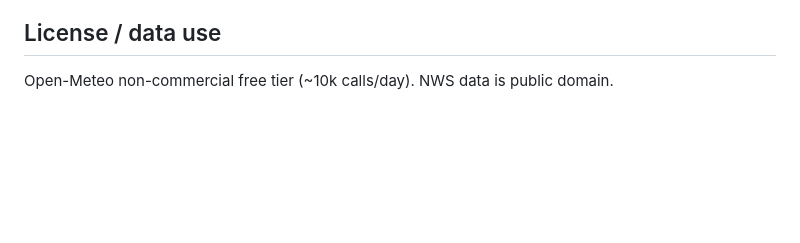
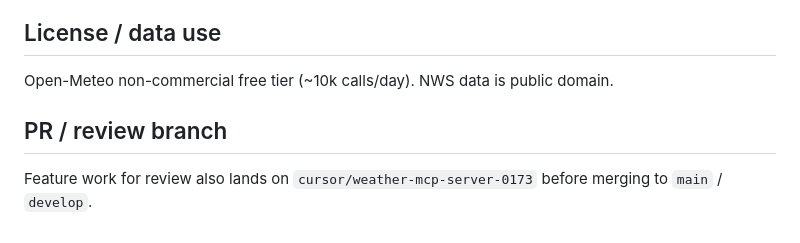
Before and after one commit to tidkesandeep/weather-mcp-server, a Markdown page: README.md, the part around the change. Drawn GitHub-style; blank space fills up the shorter version.

Commit message:
Note feature-branch review flow in README
Clarify that cursor/weather-mcp-server-0173 is the review branch
alongside main and develop.

Co-authored-by: Sandeep Tidke <tidkesandeep@users.noreply.github.com>

```diff
--- a/README.md
+++ b/README.md
@@ -148,3 +148,7 @@ Live tool outputs and answers are recorded in [`SUBMISSION.md`](SUBMISSION.md).
 ## License / data use
 
 Open-Meteo non-commercial free tier (~10k calls/day). NWS data is public domain.
+
+## PR / review branch
+
+Feature work for review also lands on `cursor/weather-mcp-server-0173` before merging to `main` / `develop`.
```
